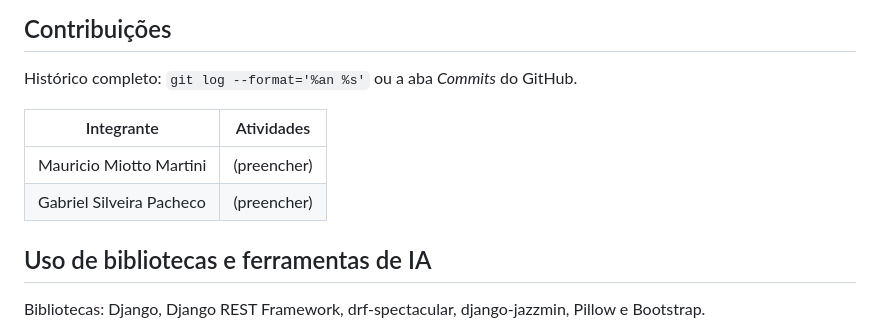
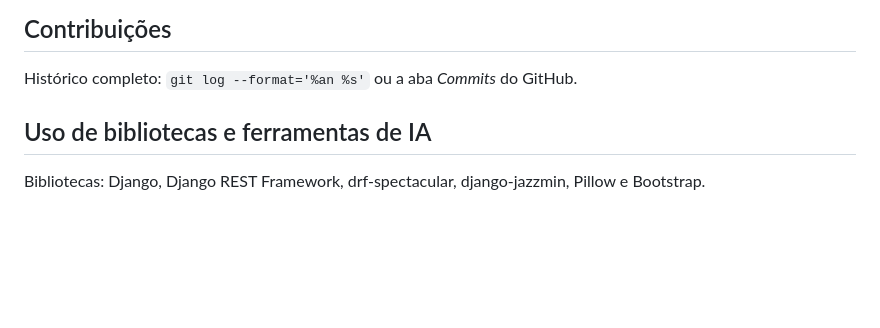
Before and after one commit to Pacheco-1810/ProjetoViagem, a Markdown page: README.md, the part around the change. Drawn GitHub-style; blank space fills up the shorter version.

Commit message:
Ajuste de README

```diff
--- a/README.md
+++ b/README.md
@@ -159,11 +159,6 @@ São 40 testes, cobrindo operações válidas, dados inválidos e acesso sem per
 
 Histórico completo: `git log --format='%an %s'` ou a aba *Commits* do GitHub.
 
-| Integrante | Atividades |
-|---|---|
-| Mauricio Miotto Martini | (preencher) |
-| Gabriel Silveira Pacheco | (preencher) |
-
 ## Uso de bibliotecas e ferramentas de IA
 
 Bibliotecas: Django, Django REST Framework, drf-spectacular, django-jazzmin, Pillow e Bootstrap.
```
